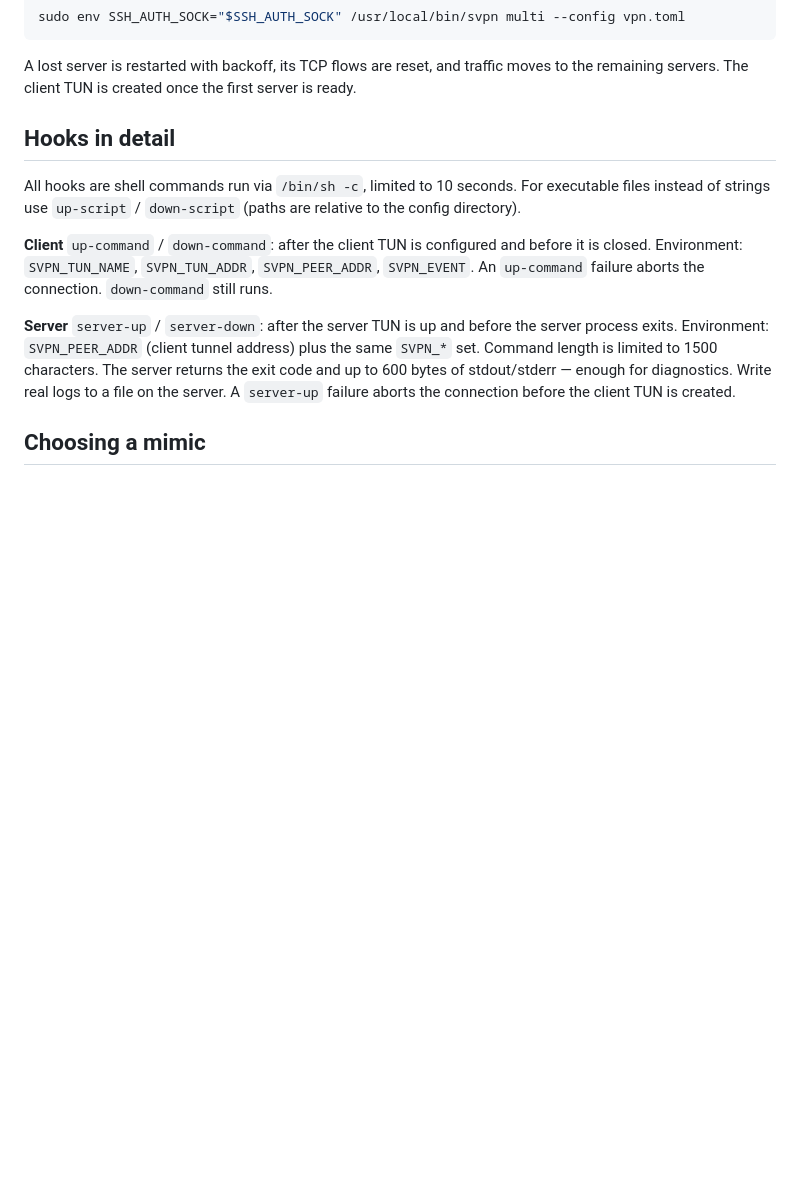
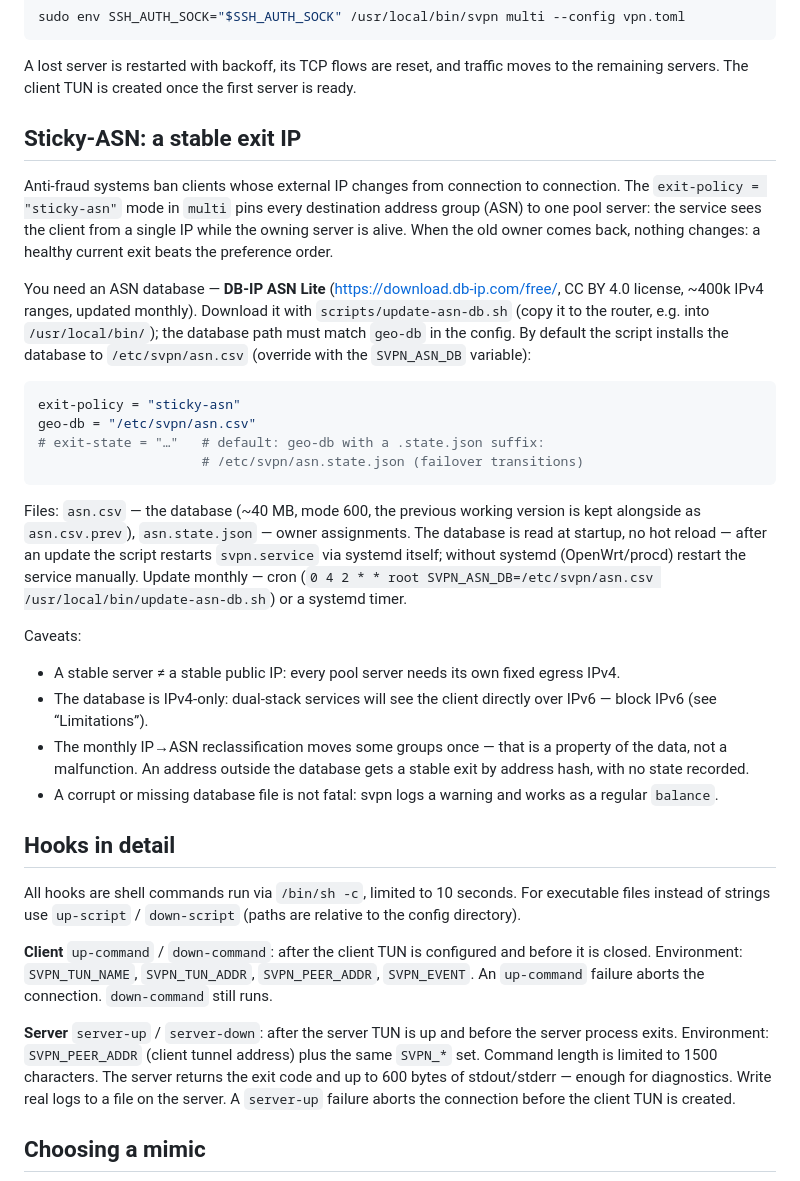
Before and after one commit to vadv/svpn, a Markdown page: README.en.md, the part around the change. GitHub-like rendering; blank space fills up the shorter version.

Commit message:
EPIC-020 S5: README.en.md — английское зеркало секции sticky-asn

````diff
--- a/README.en.md
+++ b/README.en.md
@@ -170,6 +170,49 @@ sudo env SSH_AUTH_SOCK="$SSH_AUTH_SOCK" /usr/local/bin/svpn multi --config vpn.t
 A lost server is restarted with backoff, its TCP flows are reset, and traffic
 moves to the remaining servers. The client TUN is created once the first
 server is ready.
+
+## Sticky-ASN: a stable exit IP
+
+Anti-fraud systems ban clients whose external IP changes from connection to
+connection. The `exit-policy = "sticky-asn"` mode in `multi` pins every
+destination address group (ASN) to one pool server: the service sees the
+client from a single IP while the owning server is alive. When the old owner
+comes back, nothing changes: a healthy current exit beats the preference
+order.
+
+You need an ASN database — **DB-IP ASN Lite**
+(<https://download.db-ip.com/free/>, CC BY 4.0 license, ~400k IPv4 ranges,
+updated monthly). Download it with `scripts/update-asn-db.sh` (copy it to
+the router, e.g. into `/usr/local/bin/`); the database path must match
+`geo-db` in the config. By default the script installs the database to
+`/etc/svpn/asn.csv` (override with the `SVPN_ASN_DB` variable):
+
+```toml
+exit-policy = "sticky-asn"
+geo-db = "/etc/svpn/asn.csv"
+# exit-state = "…"   # default: geo-db with a .state.json suffix:
+                     # /etc/svpn/asn.state.json (failover transitions)
+```
+
+Files: `asn.csv` — the database (~40 MB, mode 600, the previous working
+version is kept alongside as `asn.csv.prev`), `asn.state.json` — owner
+assignments. The database is read at startup, no hot reload — after an
+update the script restarts `svpn.service` via systemd itself; without
+systemd (OpenWrt/procd) restart the service manually. Update monthly —
+cron (`0 4 2 * * root SVPN_ASN_DB=/etc/svpn/asn.csv /usr/local/bin/update-asn-db.sh`)
+or a systemd timer.
+
+Caveats:
+
+- A stable server ≠ a stable public IP: every pool server needs its own
+  fixed egress IPv4.
+- The database is IPv4-only: dual-stack services will see the client
+  directly over IPv6 — block IPv6 (see “Limitations”).
+- The monthly IP→ASN reclassification moves some groups once — that is a
+  property of the data, not a malfunction. An address outside the database
+  gets a stable exit by address hash, with no state recorded.
+- A corrupt or missing database file is not fatal: svpn logs a warning and
+  works as a regular `balance`.
 
 ## Hooks in detail
 
````
